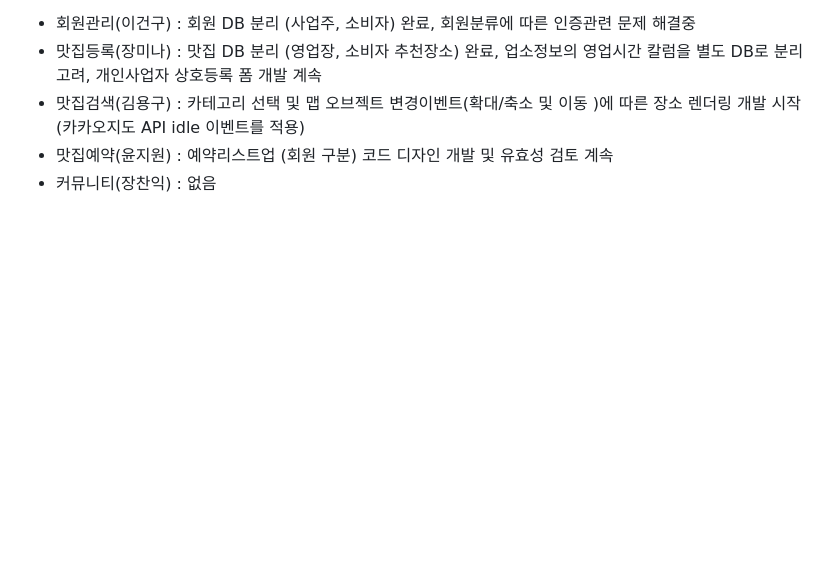
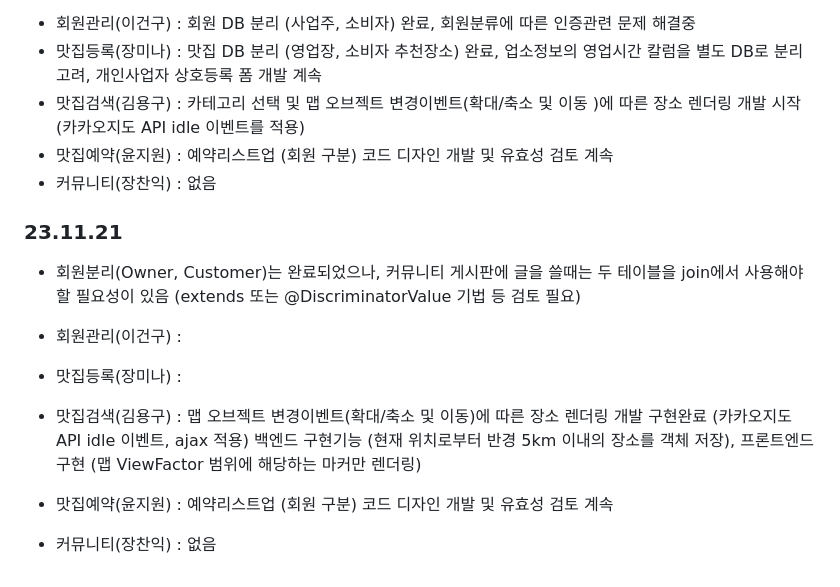
Before and after one commit to IT-Arcademy-Project-0001/Restaurant, a Markdown page: 회의록.md, the part around the change. Drawn GitHub-style; blank space fills up the shorter version.

```diff
--- a/회의록.md
+++ b/회의록.md
@@ -79,3 +79,14 @@ and the repository exists.
 - 맛집검색(김용구) : 카테고리 선택 및 맵 오브젝트 변경이벤트(확대/축소 및 이동 )에 따른 장소 렌더링 개발 시작 (카카오지도 API idle 이벤트를 적용)
 - 맛집예약(윤지원) : 예약리스트업 (회원 구분) 코드 디자인 개발 및 유효성 검토 계속
 - 커뮤니티(장찬익) : 없음
+
+### 23.11.21
+
+- 회원분리(Owner, Customer)는 완료되었으나, 커뮤니티 게시판에 글을 쓸때는 두 테이블을 join에서 사용해야 할 필요성이 있음 (extends 또는 @DiscriminatorValue 기법 등 검토 필요)
+
+- 회원관리(이건구) :
+- 맛집등록(장미나) :
+- 맛집검색(김용구) : 맵 오브젝트 변경이벤트(확대/축소 및 이동)에 따른 장소 렌더링 개발 구현완료 (카카오지도 API idle 이벤트, ajax 적용)
+                    백엔드 구현기능 (현재 위치로부터 반경 5km 이내의 장소를 객체 저장), 프론트엔드 구현 (맵 ViewFactor 범위에 해당하는 마커만 렌더링)
+- 맛집예약(윤지원) : 예약리스트업 (회원 구분) 코드 디자인 개발 및 유효성 검토 계속
+- 커뮤니티(장찬익) : 없음
```
